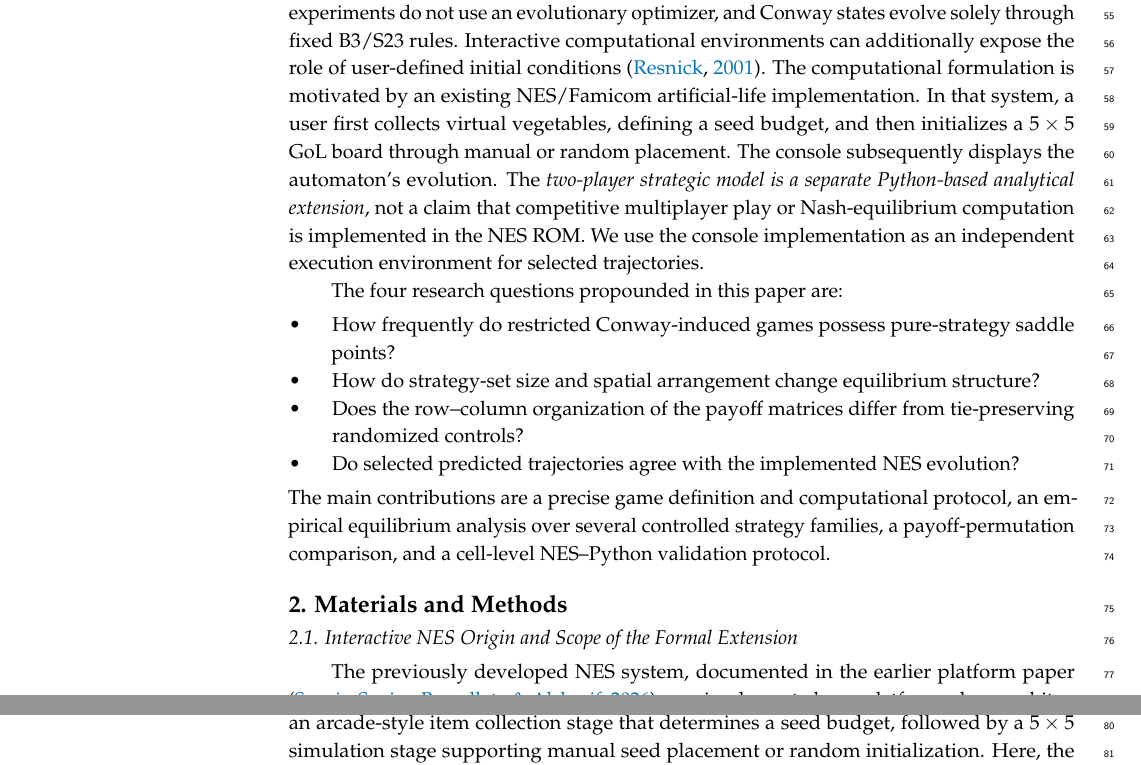
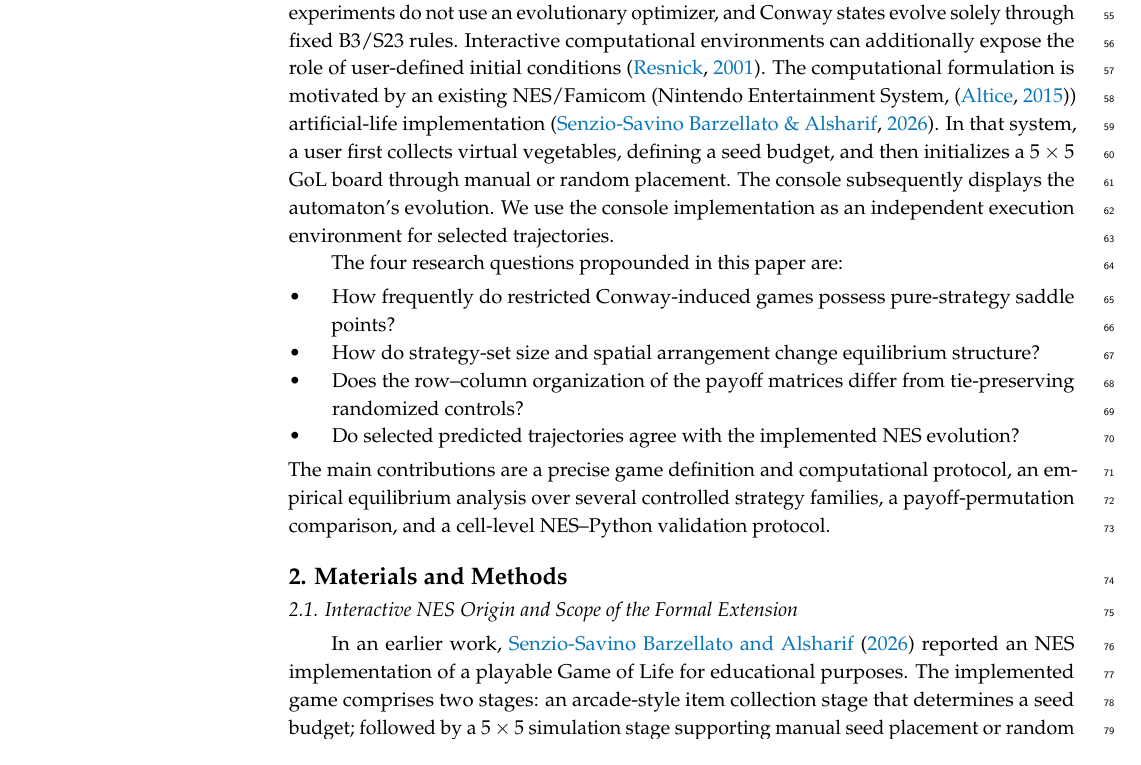
Before and after one commit to Bsenzio/conway-life-game-theory, a LaTeX paper (Article/main.tex): two parts of pages 2 and 3 of 22 before the commit and part of page 2 of 22 after it, the two joined at a grey line, cut so that both start at the same text. Compiled offline with pdfLaTeX.

Commit message:
Edited the explanation and motivation a bit.

```diff
--- a/Article/main.tex
+++ b/Article/main.tex
@@ -62,7 +62,9 @@ In this notation, B3 indicates that a dead cell becomes alive when exactly three
 Second, we study restricted, finite normal-form games generated by spatially separated seed-placement choices, with both pure and mixed Nash equilibria computed explicitly.
 Third, we test whether the observed equilibrium structure differs from controls constructed by permuting the entries of each empirical payoff matrix while exactly preserving its payoff distribution, including ties.
 
-Artificial-life research has long treated simple local interactions as a route to emergent behavior \citep{langton1989artificial,ilachinski2001cellular}. Historical accounts trace how artificial-life research connected computational models to questions about life-like organization \citep{levy1992}. Evolutionary computing provides a related but distinct family of approaches in which populations of candidate solutions are varied and selected \citep{eiben2015evolutionary}; our experiments do not use an evolutionary optimizer, and Conway states evolve solely through fixed B3/S23 rules. Interactive computational environments can additionally expose the role of user-defined initial conditions \citep{resnick2001turtles}. The computational formulation is motivated by an existing NES/Famicom artificial-life implementation. In that system, a user first collects virtual vegetables, defining a seed budget, and then initializes a $5\times5$ GoL board through manual or random placement. The console subsequently displays the automaton's evolution. The \emph{two-player strategic model is a separate Python-based analytical extension}, not a claim that competitive multiplayer play or Nash-equilibrium computation is implemented in the NES ROM. We use the console implementation as an independent execution environment for selected trajectories.
+Artificial-life research has long treated simple local interactions as a route to emergent behavior \citep{langton1989artificial,ilachinski2001cellular}. Historical accounts trace how artificial-life research connected computational models to questions about life-like organization \citep{levy1992}. Evolutionary computing provides a related but distinct family of approaches in which populations of candidate solutions are varied and selected \citep{eiben2015evolutionary}; our experiments do not use an evolutionary optimizer, and Conway states evolve solely through fixed B3/S23 rules. Interactive computational environments can additionally expose the role of user-defined initial conditions \citep{resnick2001turtles}. The computational formulation is motivated by an existing NES/Famicom (Nintendo Entertainment System, \citep{altice2015}) artificial-life implementation~\citep{senzio2026nes}. In that system, a user first collects virtual vegetables, defining a seed budget, and then initializes a $5\times5$ GoL board through manual or random placement. The console subsequently displays the automaton's evolution.
+% The \emph{two-player strategic model is a separate Python-based analytical extension}, not a claim that competitive multiplayer play or Nash-equilibrium computation is implemented in the NES ROM.
+We use the console implementation as an independent execution environment for selected trajectories.
 
 The four research questions propounded in this paper are:
 \begin{itemize}
@@ -86,4 +88,5 @@ a cell-level NES--Python validation protocol.
 
 \subsection{Interactive NES Origin and Scope of the Formal Extension}
 
-The previously developed NES system, documented in the earlier platform paper \citep{senzio2026nes}, was implemented on a platform whose architecture and programming constraints are described by \citet{altice2015}. It comprises two stages: an arcade-style item collection stage that determines a seed budget, followed by a $5\times5$ simulation stage supporting manual seed placement or random initialization. Here, the term \emph{seed budget} refers to the number of initially live cells that can be placed on the board. In the NES implementation, this quantity is determined by the items collected during the first stage. In the game-theoretic extension, the seed budget is instead represented by a fixed parameter $k$, specifying the number of live cells that each player must place within their designated region.
+In an earlier work,~\citet{senzio2026nes} reported an NES implementation of a playable Game of Life for educational purposes.
+The implemented game comprises two stages: an arcade-style item collection stage that determines a seed budget; followed by a $5\times5$ simulation stage supporting manual seed placement or random initialization.
```
Also changed, not shown: Article/main.tex (3 more changed lines).
